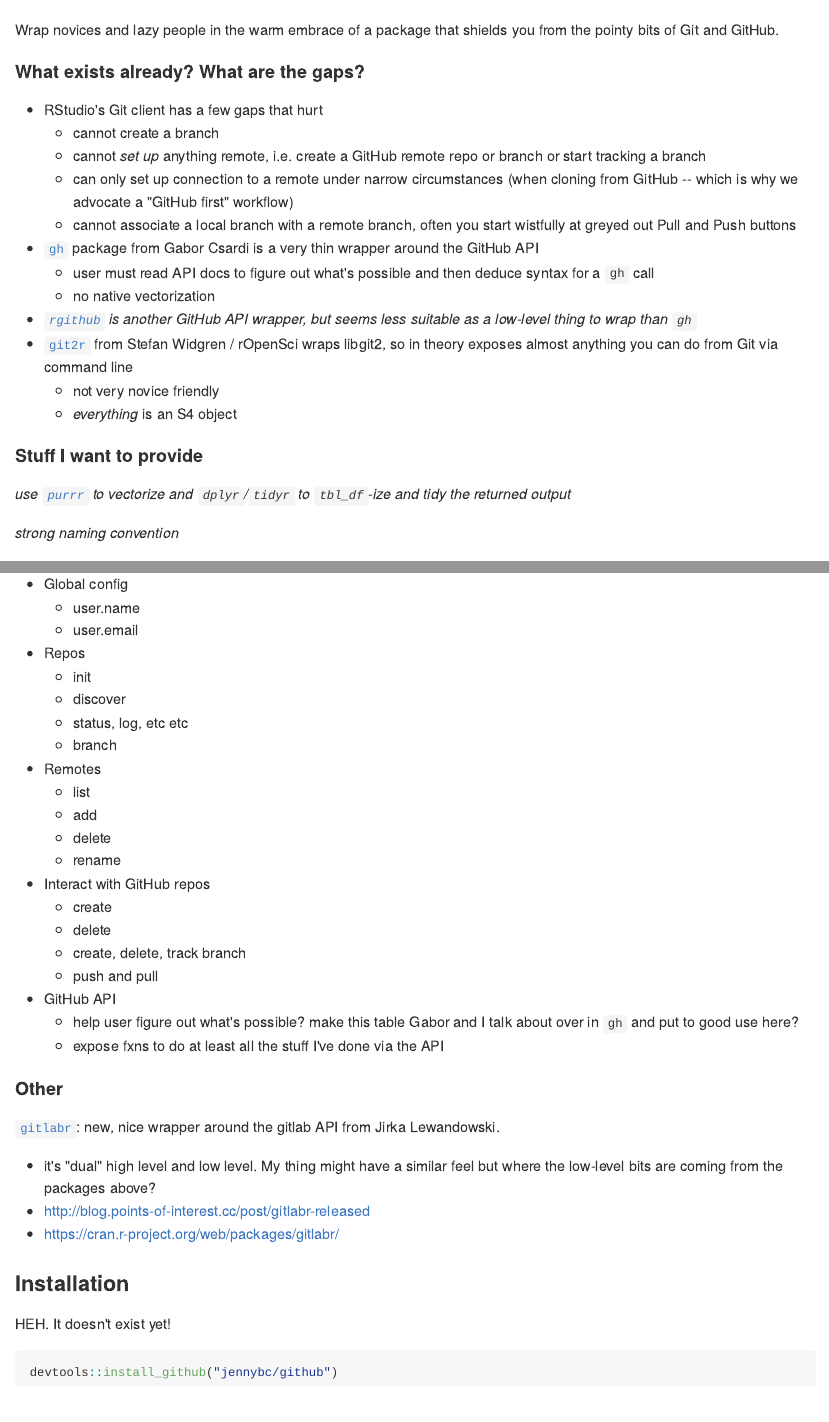
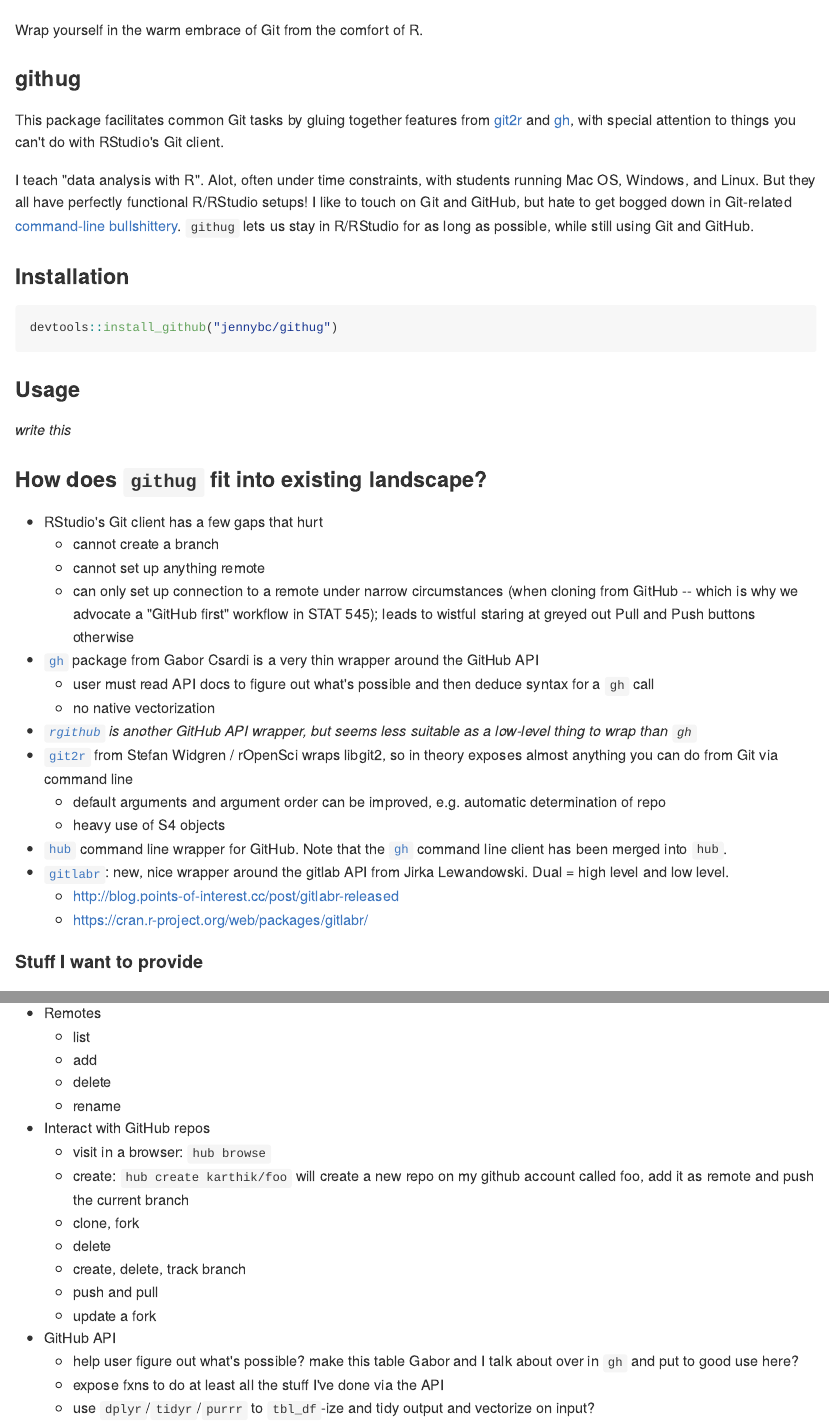
Before and after one commit to jennybc/githug, an R Markdown document (README.Rmd): the page in a window 1100 px wide, from 360 px down, and a second part further down, joined at a grey line. The pictures show the output file README.md that the author committed with the source, drawn offline in the style of GitHub; badge pictures from the web are left out.

Commit message:
procrastinate via README

````diff
--- a/README.Rmd
+++ b/README.Rmd
@@ -27,25 +27,41 @@
 
 ![Demo](img/voldyhug-1440161473.gif)
 
-Wrap novices and lazy people in the warm embrace of a package that shields you from the pointy bits of Git and GitHub.
+Wrap yourself in the warm embrace of Git from the comfort of R.
 
-#### What exists already? What are the gaps?
+### githug
+
+This package facilitates common Git tasks by gluing together features from [git2r](https://github.com/ropensci/git2r) and [gh](https://github.com/gaborcsardi/gh), with special attention to things you can't do with RStudio's Git client.
+
+I teach "data analysis with R". Alot, often under time constraints, with students running Mac OS, Windows, and Linux. But they all have perfectly functional R/RStudio setups! I like to touch on Git and GitHub, but hate to get bogged down in Git-related [command-line bullshittery](http://www.pgbovine.net/command-line-bullshittery.htm). `githug` lets us stay in R/RStudio for as long as possible, while still using Git and GitHub.
+
+### Installation
+
+```{r installation, eval = FALSE}
+devtools::install_github("jennybc/githug")
+```
+
+### Usage
+
+*write this*
+
+### How does `githug` fit into existing landscape?
 
   * RStudio's Git client has a few gaps that hurt
     - cannot create a branch
-    - cannot *set up* anything remote, i.e. create a GitHub remote repo or branch or start tracking a branch
-    - can only set up connection to a remote under narrow circumstances (when cloning from GitHub -- which is why we advocate a "GitHub first" workflow)
-    - cannot associate a local branch with a remote branch, often you start wistfully at greyed out Pull and Push buttons
+    - cannot set up anything remote
+    - can only set up connection to a remote under narrow circumstances (when cloning from GitHub -- which is why we advocate a "GitHub first" workflow in STAT 545); leads to wistful staring at greyed out Pull and Push buttons otherwise
   * [`gh`](https://github.com/gaborcsardi/gh) package from Gabor Csardi is a very thin wrapper around the GitHub API
     - user must read API docs to figure out what's possible and then deduce syntax for a `gh` call
     - no native vectorization
   * *[`rgithub`](https://github.com/cscheid/rgithub/) is another GitHub API wrapper, but seems less suitable as a low-level thing to wrap than `gh`*
   * [`git2r`](https://github.com/ropensci/git2r/) from Stefan Widgren / rOpenSci wraps libgit2, so in theory exposes almost anything you can do from Git via command line
-    - not very novice friendly
-    - *everything* is an S4 object
+    - default arguments and argument order can be improved, e.g. automatic determination of repo
+    - heavy use of S4 objects
+  * [`hub`](https://hub.github.com) command line wrapper for GitHub. Note that the [`gh`](https://github.com/jingweno/gh) command line client has been merged into `hub`.
+  * [`gitlabr`](http://gitlab.points-of-interest.cc/points-of-interest/gitlabr/issues/): new, nice wrapper around the gitlab API from Jirka Lewandowski. Dual = high level and low level.
+    - <http://blog.points-of-interest.cc/post/gitlabr-released>
+    -  <https://cran.r-project.org/web/packages/gitlabr/>
 
 #### Stuff I want to provide
 
-*use [`purrr`](https://github.com/hadley/purrr) to vectorize and `dplyr`/`tidyr` to `tbl_df`-ize and tidy the returned output*
-
-*strong naming convention*
@@ -58,38 +79,18 @@
     - get and stow PAT for GitHub API
-  * Global config
-    - user.name
-    - user.email
-  * Repos
-    - init
-    - discover
-    - status, log, etc etc
-    - branch
   * Remotes
     - list
     - add
     - delete
     - rename
   * Interact with GitHub repos
-    - create
+    - visit in a browser: `hub browse`
+    - create: `hub create karthik/foo` will create a new repo on my github account called foo, add it as remote and push the current branch
+    - clone, fork
     - delete
     - create, delete, track branch
     - push and pull
+    - update a fork
   * GitHub API
     - help user figure out what's possible? make this table Gabor and I talk about over in `gh` and put to good use here?
     - expose fxns to do at least all the stuff I've done via the API
-
-#### Other
-
-[`gitlabr`](http://gitlab.points-of-interest.cc/points-of-interest/gitlabr/issues/): new, nice wrapper around the gitlab API from Jirka Lewandowski.
-
-  * it's "dual" high level and low level. My thing might have a similar feel but where the low-level bits are coming from the packages above?
-  * <http://blog.points-of-interest.cc/post/gitlabr-released>
-  * <https://cran.r-project.org/web/packages/gitlabr/>
-
-### Installation
-
-HEH. It doesn't exist yet!
-
-```{r installation, eval = FALSE}
-devtools::install_github("jennybc/github")
-```
+    - use `dplyr`/`tidyr`/`purrr` to `tbl_df`-ize and tidy output and vectorize on input?
````
Also changed, not shown: README.md, README.Rmd (14 more changed lines).
